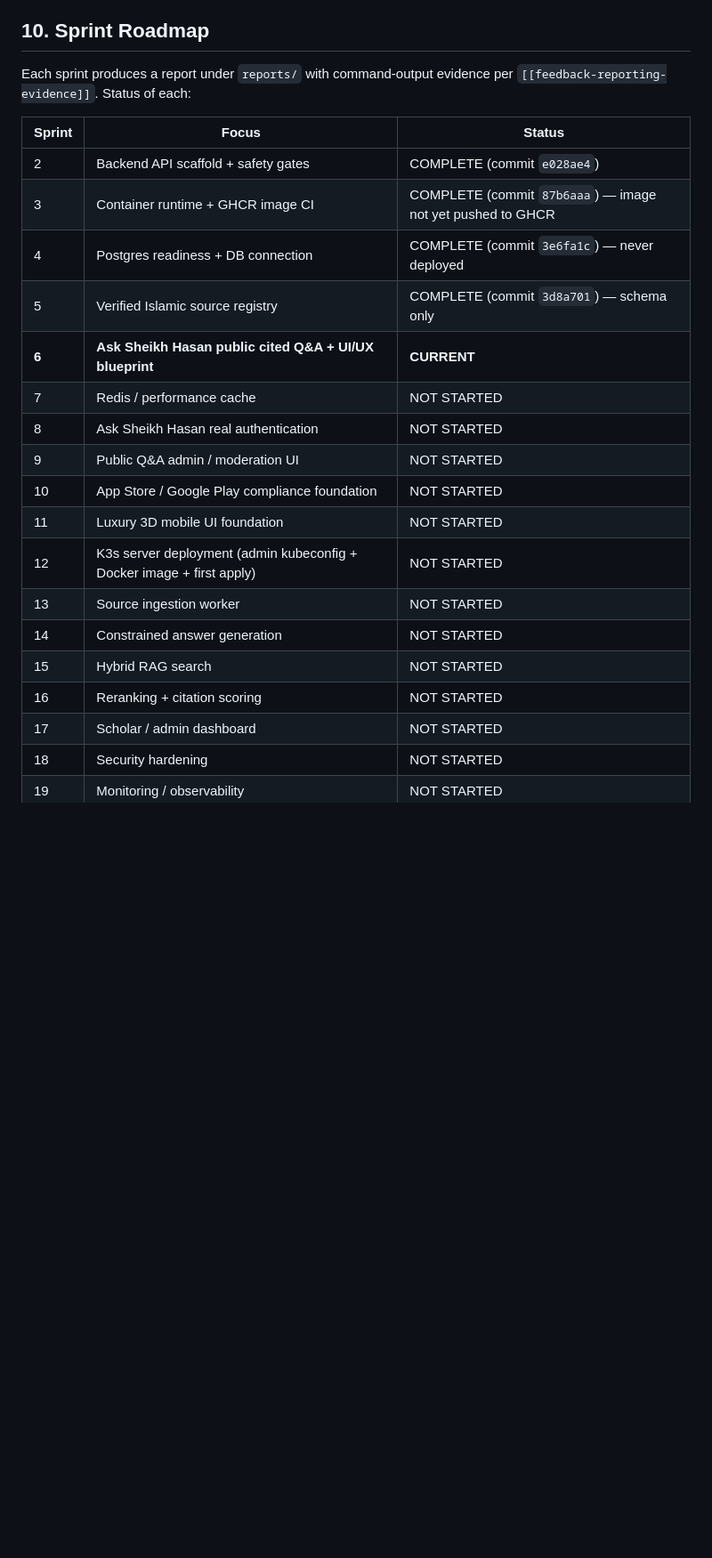
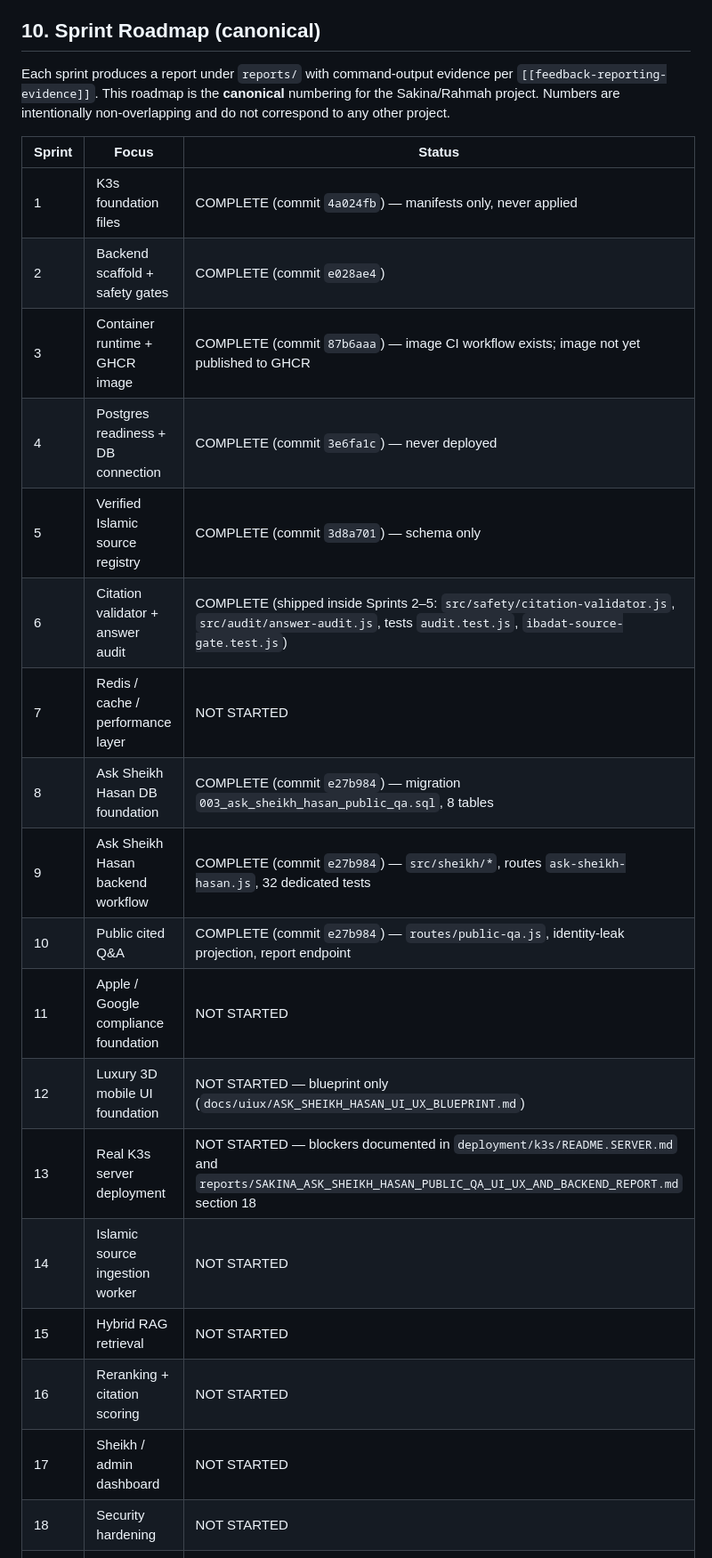
Before and after one commit to serverax/rahmah, a Markdown page: SAKINA_PROJECT_MASTER_PLAN.md, the part around the change. Shown at 89% size. GitHub-like rendering; blank space fills up the shorter version.

Commit message:
docs: realign sprint roadmap to canonical Sakina numbering
Renumber the master plan roadmap (section 10) to match the canonical
Rahma/Sakina sprint list. Marks Sprints 1-6 + 8-10 as COMPLETE with the
commit hashes that delivered them; leaves Sprints 7, 11-20 NOT STARTED.

No code changes. Rahma/Sakina only. No IterLaw work.

Co-Authored-By: Claude Opus 4.7 (1M context) <noreply@anthropic.com>

```diff
--- a/SAKINA_PROJECT_MASTER_PLAN.md
+++ b/SAKINA_PROJECT_MASTER_PLAN.md
@@ -189,28 +189,29 @@ Target features required before submission:
 - Accessibility: minimum 16px body, AAA contrast, semantic structure, focus order.
 - Performance budget: 3D off on low-tier devices; key flows must work without 3D enabled.
 
-## 10. Sprint Roadmap
+## 10. Sprint Roadmap (canonical)
 
-Each sprint produces a report under `reports/` with command-output evidence per `[[feedback-reporting-evidence]]`. Status of each:
+Each sprint produces a report under `reports/` with command-output evidence per `[[feedback-reporting-evidence]]`. This roadmap is the **canonical** numbering for the Sakina/Rahmah project. Numbers are intentionally non-overlapping and do not correspond to any other project.
 
 | Sprint | Focus | Status |
 |---|---|---|
-| 2 | Backend API scaffold + safety gates | COMPLETE (commit `e028ae4`) |
-| 3 | Container runtime + GHCR image CI | COMPLETE (commit `87b6aaa`) — image not yet pushed to GHCR |
+| 1 | K3s foundation files | COMPLETE (commit `4a024fb`) — manifests only, never applied |
+| 2 | Backend scaffold + safety gates | COMPLETE (commit `e028ae4`) |
+| 3 | Container runtime + GHCR image | COMPLETE (commit `87b6aaa`) — image CI workflow exists; image not yet published to GHCR |
 | 4 | Postgres readiness + DB connection | COMPLETE (commit `3e6fa1c`) — never deployed |
 | 5 | Verified Islamic source registry | COMPLETE (commit `3d8a701`) — schema only |
-| **6** | **Ask Sheikh Hasan public cited Q&A + UI/UX blueprint** | **CURRENT** |
-| 7 | Redis / performance cache | NOT STARTED |
-| 8 | Ask Sheikh Hasan real authentication | NOT STARTED |
-| 9 | Public Q&A admin / moderation UI | NOT STARTED |
-| 10 | App Store / Google Play compliance foundation | NOT STARTED |
-| 11 | Luxury 3D mobile UI foundation | NOT STARTED |
-| 12 | K3s server deployment (admin kubeconfig + Docker image + first apply) | NOT STARTED |
-| 13 | Source ingestion worker | NOT STARTED |
-| 14 | Constrained answer generation | NOT STARTED |
-| 15 | Hybrid RAG search | NOT STARTED |
+| 6 | Citation validator + answer audit | COMPLETE (shipped inside Sprints 2–5: `src/safety/citation-validator.js`, `src/audit/answer-audit.js`, tests `audit.test.js`, `ibadat-source-gate.test.js`) |
+| 7 | Redis / cache / performance layer | NOT STARTED |
+| 8 | Ask Sheikh Hasan DB foundation | COMPLETE (commit `e27b984`) — migration `003_ask_sheikh_hasan_public_qa.sql`, 8 tables |
+| 9 | Ask Sheikh Hasan backend workflow | COMPLETE (commit `e27b984`) — `src/sheikh/*`, routes `ask-sheikh-hasan.js`, 32 dedicated tests |
+| 10 | Public cited Q&A | COMPLETE (commit `e27b984`) — `routes/public-qa.js`, identity-leak projection, report endpoint |
+| 11 | Apple / Google compliance foundation | NOT STARTED |
+| 12 | Luxury 3D mobile UI foundation | NOT STARTED — blueprint only (`docs/uiux/ASK_SHEIKH_HASAN_UI_UX_BLUEPRINT.md`) |
+| 13 | Real K3s server deployment | NOT STARTED — blockers documented in `deployment/k3s/README.SERVER.md` and `reports/SAKINA_ASK_SHEIKH_HASAN_PUBLIC_QA_UI_UX_AND_BACKEND_REPORT.md` section 18 |
+| 14 | Islamic source ingestion worker | NOT STARTED |
+| 15 | Hybrid RAG retrieval | NOT STARTED |
 | 16 | Reranking + citation scoring | NOT STARTED |
-| 17 | Scholar / admin dashboard | NOT STARTED |
+| 17 | Sheikh / admin dashboard | NOT STARTED |
 | 18 | Security hardening | NOT STARTED |
 | 19 | Monitoring / observability | NOT STARTED |
 | 20 | Store release readiness | NOT STARTED |
```
